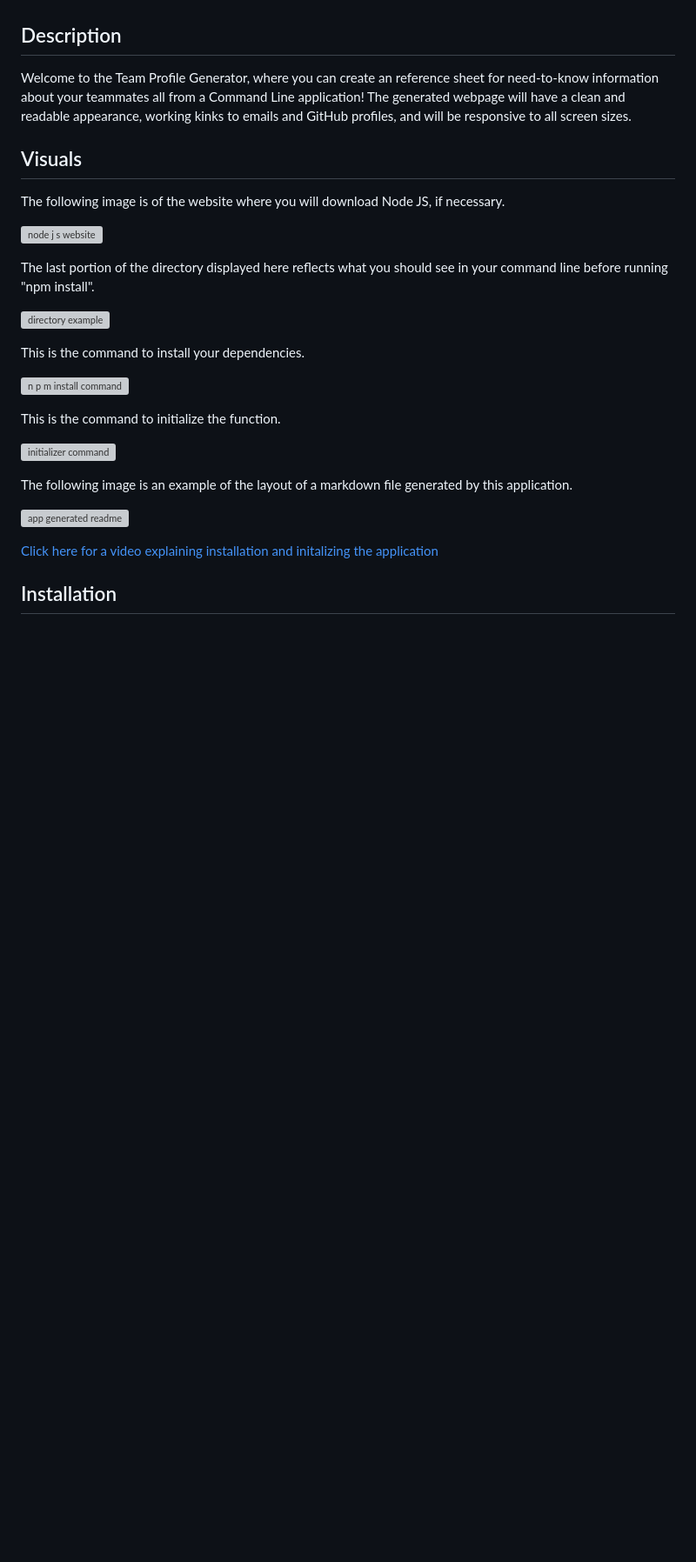
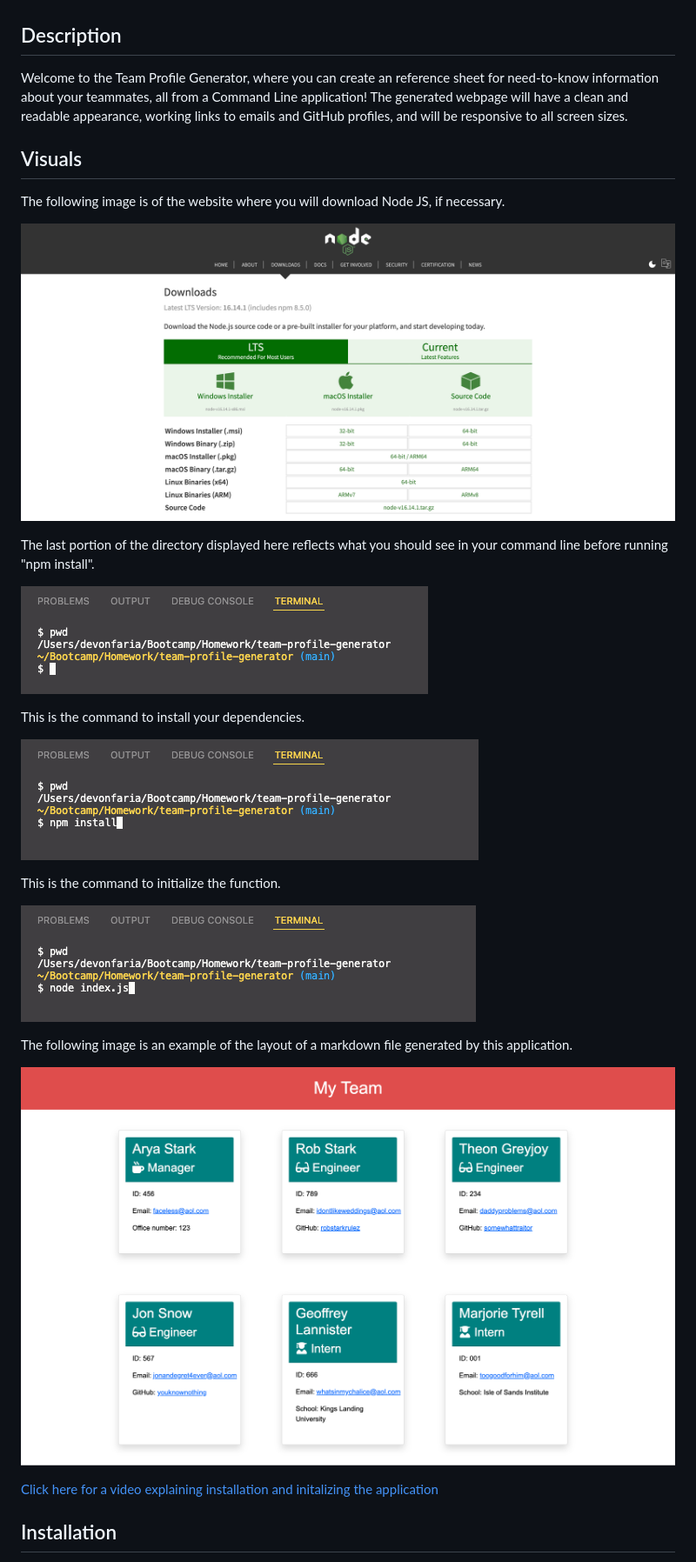
Before and after one commit to devonfaria/team-profile-generator, a Markdown page: README.md, the part around the change. Shown: that part at 87% size. Rendered like a GitHub page; pictures changed too: images/Download-Node-js.png (added), images/My-Team-page.png (added), images/node.png (added); blank space fills up the shorter version; grey boxes are pictures that could not be loaded.

Commit message:
added images to Readme

```diff
--- a/README.md
+++ b/README.md
@@ -15,7 +15,7 @@
 
 ## Description
 
-Welcome to the Team Profile Generator, where you can create an reference sheet for need-to-know information about your teammates all from a Command Line application! The generated webpage will have a clean and readable appearance, working kinks to emails and GitHub profiles, and will be responsive to all screen sizes.
+Welcome to the Team Profile Generator, where you can create an reference sheet for need-to-know information about your teammates, all from a Command Line application! The generated webpage will have a clean and readable appearance, working links to emails and GitHub profiles, and will be responsive to all screen sizes.
 
 ## Visuals
 
@@ -25,7 +25,7 @@ The following image is of the website where you will download Node JS, if necess
 
 The last portion of the directory displayed here reflects what you should see in your command line before running "npm install".
 
-![directory example](./images/directory.png)
+![directory example](./images/repo-check.png)
 
 This is the command to install your dependencies.
 
@@ -37,7 +37,7 @@ This is the command to initialize the function.
 
 The following image is an example of the layout of a markdown file generated by this application.
 
-![app generated readme](./images/readme-sample.png)
+![app generated HTML page](./images/My-Team-page.png)
 
 [Click here for a video explaining installation and initalizing the application](https://www.awesomescreenshot.com/video/7947609?key=57d1bfd4a7bba8ca1ea09fc1aad51b9b)
 
```
Also changed, not shown: 2 other files.
